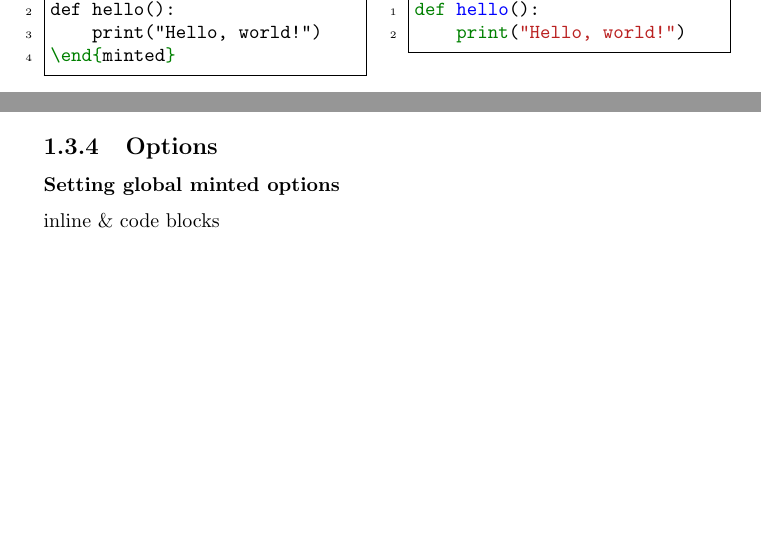
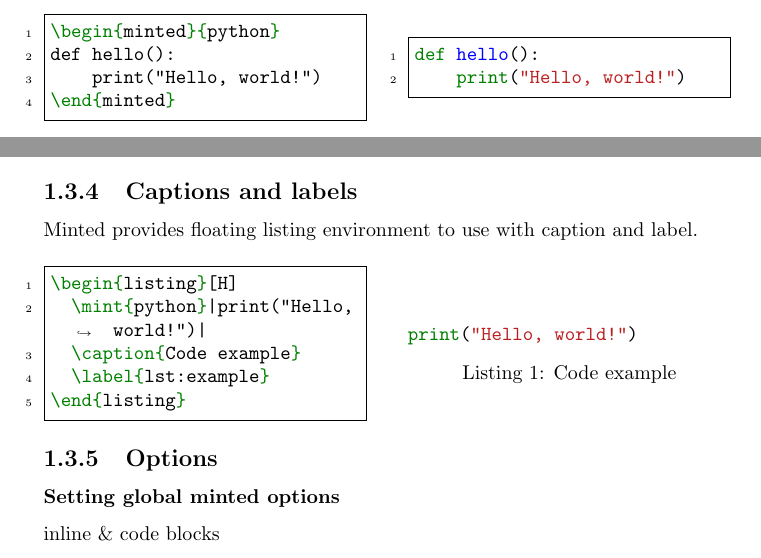
Before and after one commit to jbaltop/jbaltop-notes, a LaTeX document (latex/latex.tex, which reads latex/code/minted/minted.tex): two parts of page 6 of 7 before the commit and two parts of page 6 of 8 after it, joined at a grey line, cut at the place of the change, the shorter picture padded with empty space. Compiled offline with pdfLaTeX.

Commit message:
Add minted floating listing

```diff
--- a/latex/code/minted/minted.tex
+++ b/latex/code/minted/minted.tex
@@ -92,6 +92,28 @@ def hello():
   \inputminted{python}{\currfiledir hello.py}
 \end{minipage}
 
+\subsection{Captions and labels}
+
+Minted provides floating listing environment to use with caption and label.
+
+\begin{minipage}{0.47 \textwidth}
+  \begin{minted}{latex}
+\begin{listing}[H]
+  \mint{python}|print("Hello, world!")|
+  \caption{Code example}
+  \label{lst:example}
+\end{listing}
+  \end{minted}
+\end{minipage}
+\hfill
+\begin{minipage}{0.47 \textwidth}
+  \begin{listing}[H]
+    \mint{python}|print("Hello, world!")|
+    \caption{Code example}
+    \label{lst:example}
+  \end{listing}
+\end{minipage}
+
 \subsection{Options}
 
 \subsubsection{Setting global minted options}
```
Also changed, not shown: latex/code/code.pdf, latex/code/minted/minted.pdf, latex/latex.pdf.
